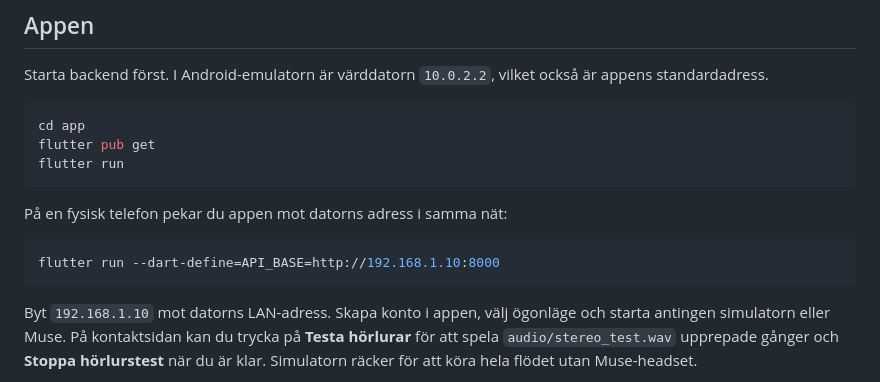
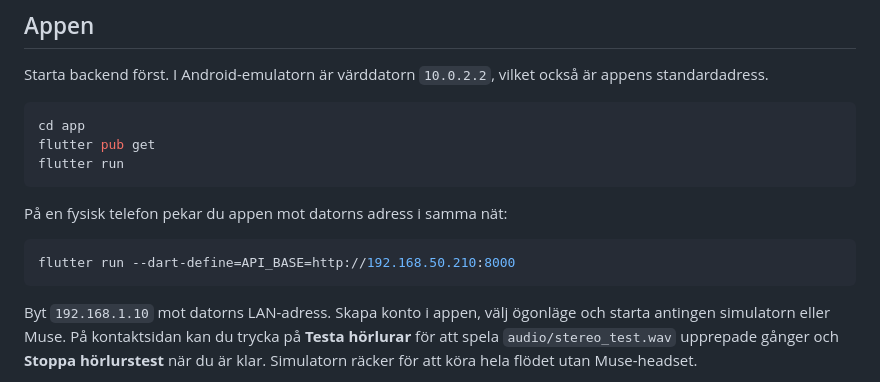
Before and after one commit to morre95/neuroTune, a Markdown page: README.md, the part around the change. GitHub-like rendering.

Commit message:
Change API_BASE address in README
Updated API_BASE address in README for clarity.

````diff
--- a/README.md
+++ b/README.md
@@ -70,7 +70,7 @@ flutter run
 På en fysisk telefon pekar du appen mot datorns adress i samma nät:
 
 ```bash
-flutter run --dart-define=API_BASE=http://192.168.1.10:8000
+flutter run --dart-define=API_BASE=http://192.168.50.210:8000
 ```
 
 Byt `192.168.1.10` mot datorns LAN-adress. Skapa konto i appen, välj ögonläge och starta antingen simulatorn eller Muse. På kontaktsidan kan du trycka på **Testa hörlurar** för att spela `audio/stereo_test.wav` upprepade gånger och **Stoppa hörlurstest** när du är klar. Simulatorn räcker för att köra hela flödet utan Muse-headset.
````
